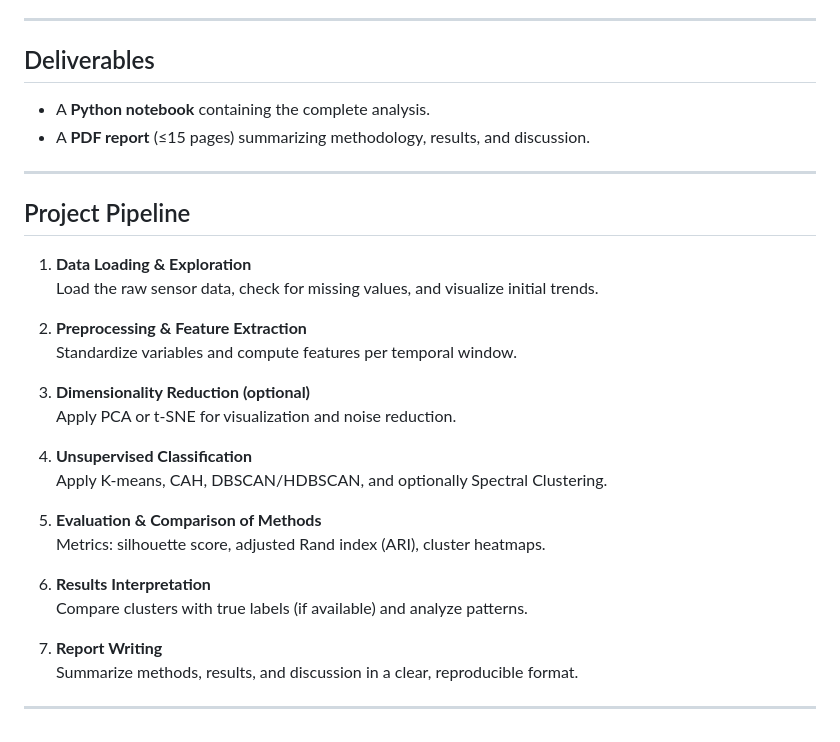
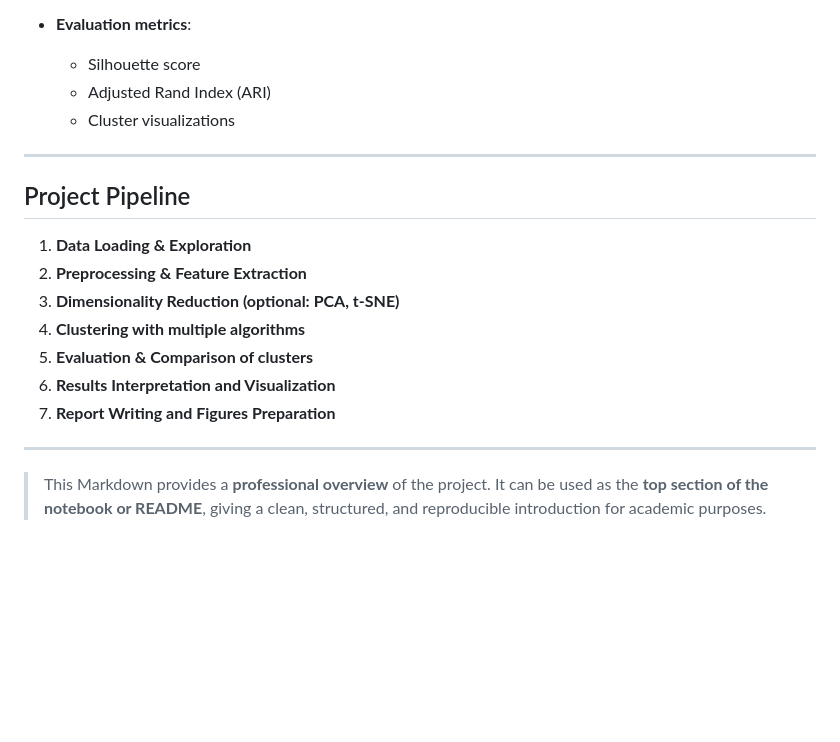
Before and after one commit to gackouhamady/HumanActivityRecognition, a Markdown page: README.md, the part around one of its changes. Rendered like a GitHub page; blank space fills up the shorter version.

```diff
--- a/README.md
+++ b/README.md
@@ -85,36 +77,23 @@ The objective of this project is to apply **unsupervised classification algorith
   - Autoregressive coefficients
   - Fourier coefficients
 
----
-
-## Deliverables
-
-- A **Python notebook** containing the complete analysis.
-- A **PDF report** (≤15 pages) summarizing methodology, results, and discussion.
+- **Evaluation metrics**:
+  - Silhouette score
+  - Adjusted Rand Index (ARI)
+  - Cluster visualizations
 
 ---
 
 ## Project Pipeline
 
 1. **Data Loading & Exploration**
-   Load the raw sensor data, check for missing values, and visualize initial trends.
-
 2. **Preprocessing & Feature Extraction**
-   Standardize variables and compute features per temporal window.
-
-3. **Dimensionality Reduction (optional)**
-   Apply PCA or t-SNE for visualization and noise reduction.
-
-4. **Unsupervised Classification**
-   Apply K-means, CAH, DBSCAN/HDBSCAN, and optionally Spectral Clustering.
-
-5. **Evaluation & Comparison of Methods**
-   Metrics: silhouette score, adjusted Rand index (ARI), cluster heatmaps.
-
-6. **Results Interpretation**
-   Compare clusters with true labels (if available) and analyze patterns.
-
-7. **Report Writing**
-   Summarize methods, results, and discussion in a clear, reproducible format.
+3. **Dimensionality Reduction (optional: PCA, t-SNE)**
+4. **Clustering with multiple algorithms**
+5. **Evaluation & Comparison of clusters**
+6. **Results Interpretation and Visualization**
+7. **Report Writing and Figures Preparation**
 
 ---
+
+> This Markdown provides a **professional overview** of the project. It can be used as the **top section of the notebook or README**, giving a clean, structured, and reproducible introduction for academic purposes.
```
Also changed, not shown: other parts of README.md (+31 -39 lines).
